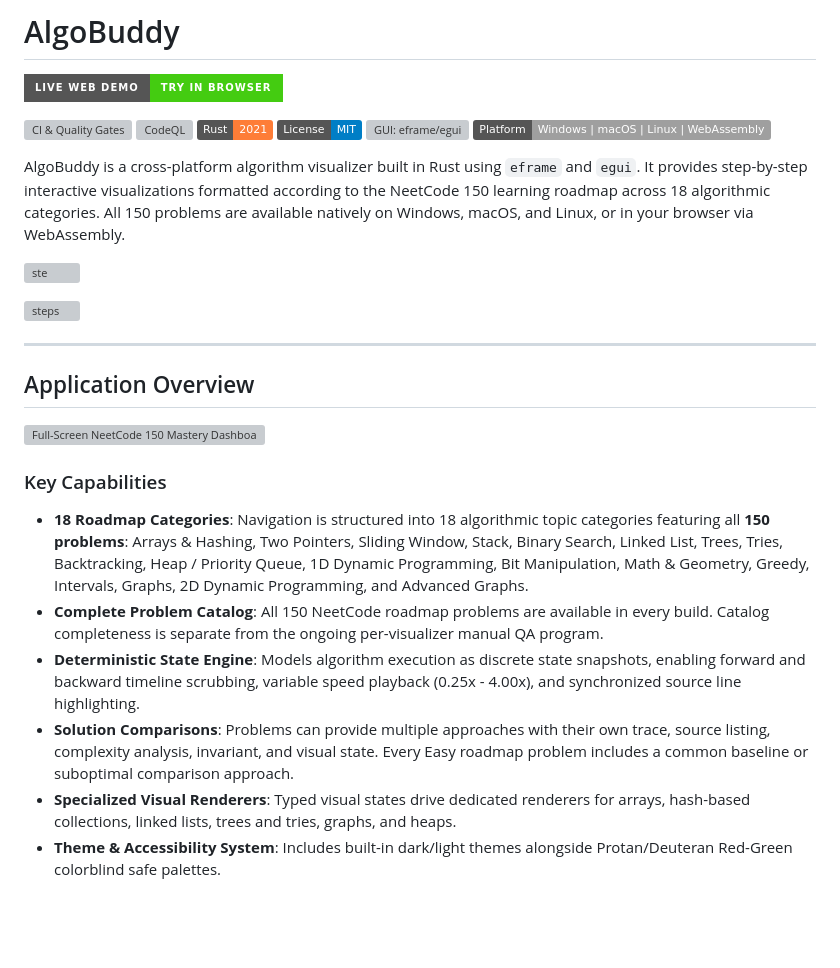
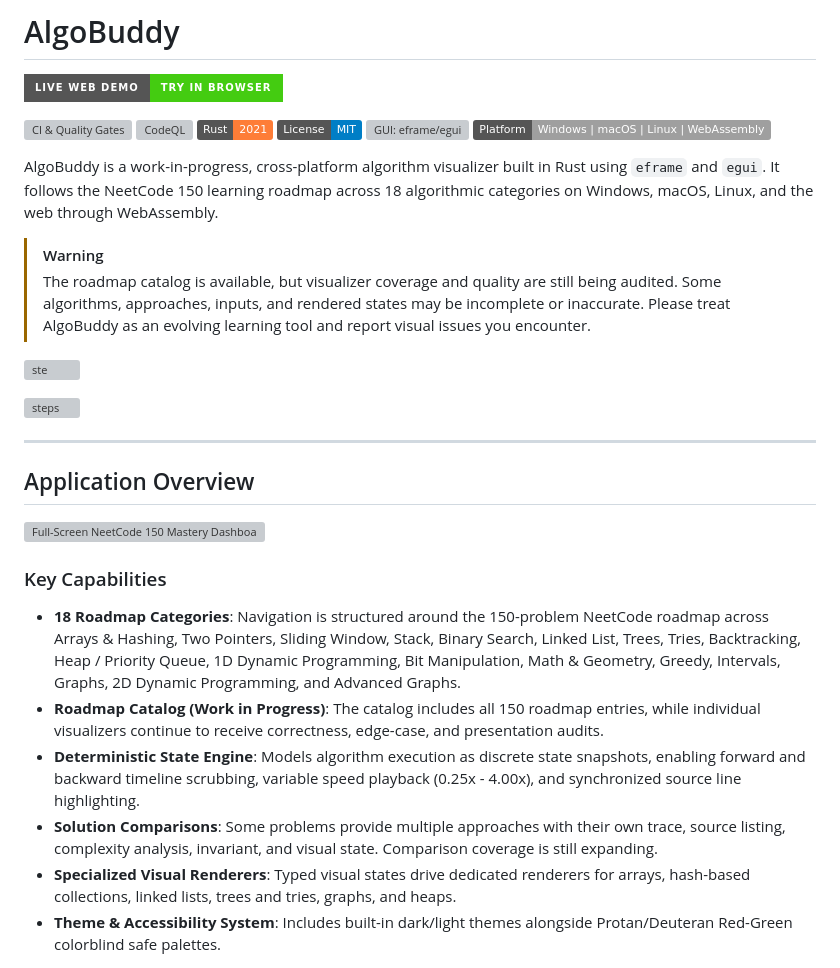
Before and after one commit to Rowrow620/AlgoBuddy, a Markdown page: README.md, the part around the change. Rendered like a GitHub page; badges without logos; blank space fills up the shorter version; grey boxes are pictures that could not be loaded.

Commit message:
docs: clarify work-in-progress visualizer coverage

```diff
--- a/README.md
+++ b/README.md
@@ -9,7 +9,10 @@
 [![GUI: eframe/egui](https://img.shields.io/badge/GUI-eframe%2Fegui-blueviolet)](https://github.com/emilk/egui)
 [![Platform](https://img.shields.io/badge/Platform-Windows%20%7C%20macOS%20%7C%20Linux%20%7C%20WebAssembly-lightgrey.svg)]()
 
-AlgoBuddy is a cross-platform algorithm visualizer built in Rust using `eframe` and `egui`. It provides step-by-step interactive visualizations formatted according to the NeetCode 150 learning roadmap across 18 algorithmic categories. All 150 problems are available natively on Windows, macOS, and Linux, or in your browser via WebAssembly.
+AlgoBuddy is a work-in-progress, cross-platform algorithm visualizer built in Rust using `eframe` and `egui`. It follows the NeetCode 150 learning roadmap across 18 algorithmic categories on Windows, macOS, Linux, and the web through WebAssembly.
+
+> [!WARNING]
+> The roadmap catalog is available, but visualizer coverage and quality are still being audited. Some algorithms, approaches, inputs, and rendered states may be incomplete or inaccurate. Please treat AlgoBuddy as an evolving learning tool and report visual issues you encounter.
 
 <img width="305" height="300" alt="ste" src="https://github.com/user-attachments/assets/a978e0c4-a7fa-4d5c-b6d4-ca172c07f8ff" /><br>
 
@@ -25,10 +28,10 @@ AlgoBuddy is a cross-platform algorithm visualizer built in Rust using `eframe`
 
 ### Key Capabilities
 
-- **18 Roadmap Categories**: Navigation is structured into 18 algorithmic topic categories featuring all **150 problems**: Arrays & Hashing, Two Pointers, Sliding Window, Stack, Binary Search, Linked List, Trees, Tries, Backtracking, Heap / Priority Queue, 1D Dynamic Programming, Bit Manipulation, Math & Geometry, Greedy, Intervals, Graphs, 2D Dynamic Programming, and Advanced Graphs.
-- **Complete Problem Catalog**: All 150 NeetCode roadmap problems are available in every build. Catalog completeness is separate from the ongoing per-visualizer manual QA program.
+- **18 Roadmap Categories**: Navigation is structured around the 150-problem NeetCode roadmap across Arrays & Hashing, Two Pointers, Sliding Window, Stack, Binary Search, Linked List, Trees, Tries, Backtracking, Heap / Priority Queue, 1D Dynamic Programming, Bit Manipulation, Math & Geometry, Greedy, Intervals, Graphs, 2D Dynamic Programming, and Advanced Graphs.
+- **Roadmap Catalog (Work in Progress)**: The catalog includes all 150 roadmap entries, while individual visualizers continue to receive correctness, edge-case, and presentation audits.
 - **Deterministic State Engine**: Models algorithm execution as discrete state snapshots, enabling forward and backward timeline scrubbing, variable speed playback (0.25x - 4.00x), and synchronized source line highlighting.
-- **Solution Comparisons**: Problems can provide multiple approaches with their own trace, source listing, complexity analysis, invariant, and visual state. Every Easy roadmap problem includes a common baseline or suboptimal comparison approach.
+- **Solution Comparisons**: Some problems provide multiple approaches with their own trace, source listing, complexity analysis, invariant, and visual state. Comparison coverage is still expanding.
 - **Specialized Visual Renderers**: Typed visual states drive dedicated renderers for arrays, hash-based collections, linked lists, trees and tries, graphs, and heaps.
 - **Theme & Accessibility System**: Includes built-in dark/light themes alongside Protan/Deuteran Red-Green colorblind safe palettes.
 
```
